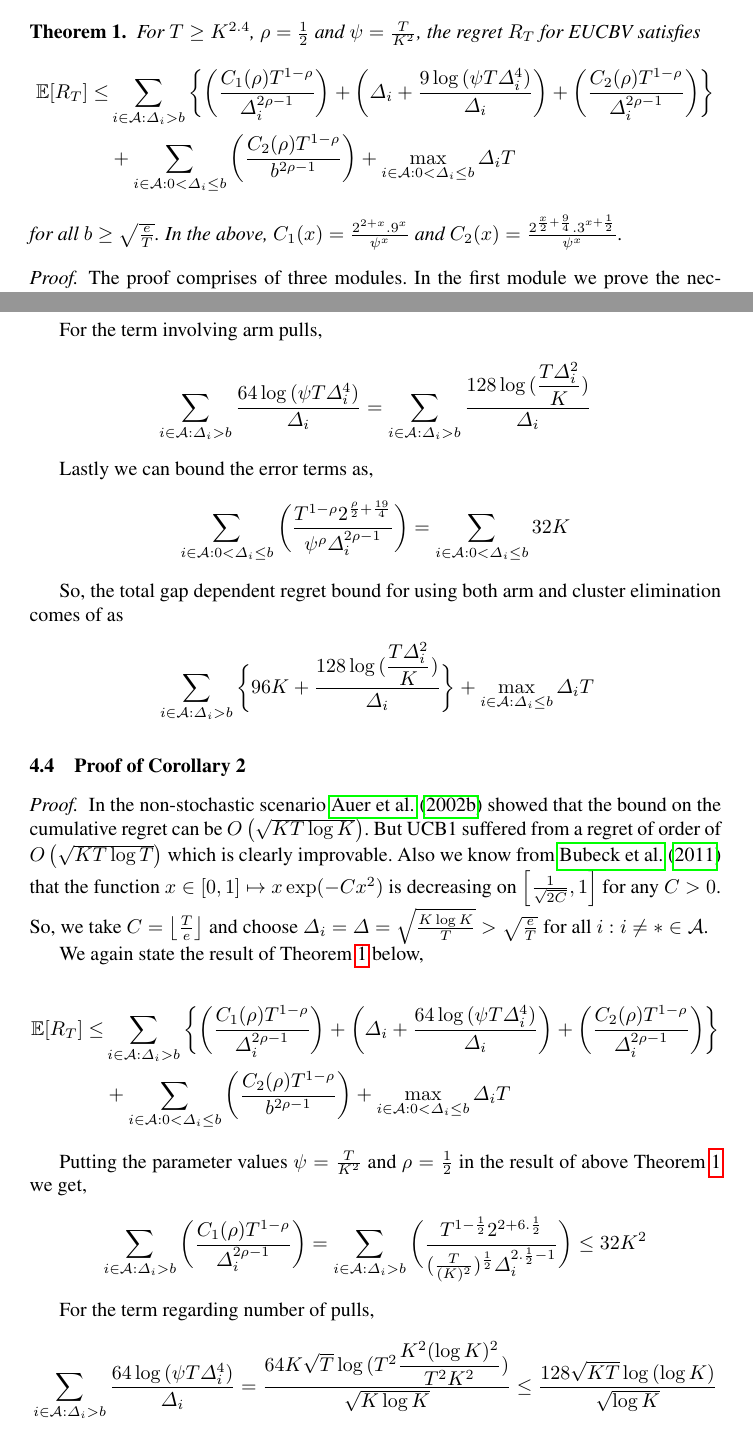
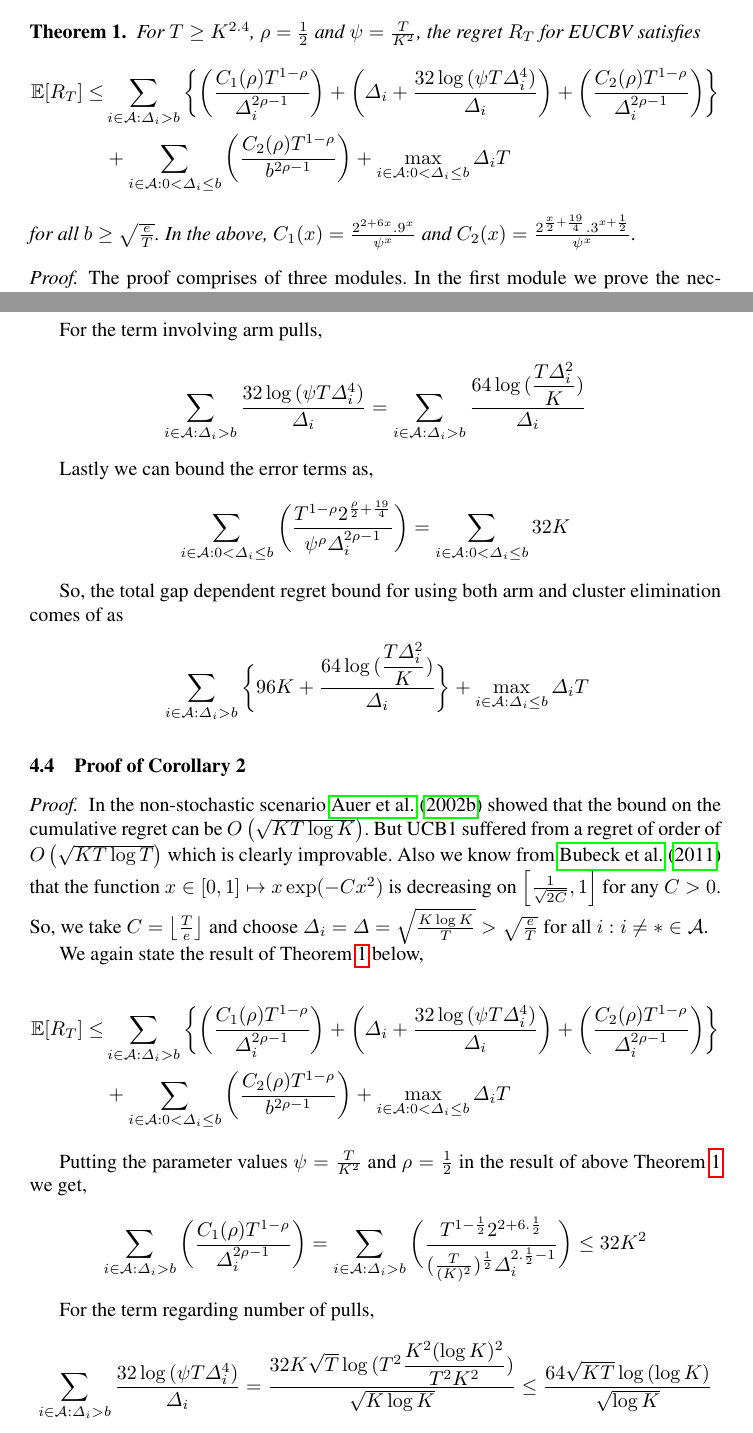
Before and after one commit to Subhojyoti/EUCBV, a LaTeX paper (EUCBV.tex, which reads proofTheorem.tex, results.tex): two parts of pages 6 and 12 of 16, joined at a grey line, cut so that both start at the same text. Compiled offline with pdfLaTeX.

Commit message:
Latest on 17/4/2017

```diff
--- a/proofTheorem.tex
+++ b/proofTheorem.tex
@@ -230,7 +230,7 @@ After putting the parameter values $\psi=\frac{T}{K^2}$ and $\rho=\frac{1}{2}$ i
 
 	For the term involving arm pulls,
 	\begin{align*}
-	\sum_{i\in \A :\Delta_{i} > b}\dfrac{64\log{(\psi T\Delta_{i}^{4})}}{\Delta_{i}}=\sum_{i\in \A :\Delta_{i} > b}\dfrac{128\log{(\dfrac{T\Delta_{i}^{2}}{K})}}{\Delta_{i}}
+	\sum_{i\in \A :\Delta_{i} > b}\dfrac{32\log{(\psi T\Delta_{i}^{4})}}{\Delta_{i}}=\sum_{i\in \A :\Delta_{i} > b}\dfrac{64\log{(\dfrac{T\Delta_{i}^{2}}{K})}}{\Delta_{i}}
 	%\approx \sum_{i\in A:\Delta_{i} > b}\dfrac{16\log{(T\dfrac{\Delta_{i}^{2}}{\log K})}}{\Delta_{i}}
 	\end{align*}
 
@@ -241,7 +241,7 @@ After putting the parameter values $\psi=\frac{T}{K^2}$ and $\rho=\frac{1}{2}$ i
 
 	So, the total gap dependent regret bound for using both arm and cluster elimination comes of as
 	\begin{align*}
-	& \sum_{i\in \A :\Delta_{i} > b}\bigg\lbrace 96 K + \dfrac{128\log{(\dfrac{T\Delta_{i}^{2}}{ K})}}{\Delta_{i}}\bigg\rbrace
+	& \sum_{i\in \A :\Delta_{i} > b}\bigg\lbrace 96 K + \dfrac{64\log{(\dfrac{T\Delta_{i}^{2}}{ K})}}{\Delta_{i}}\bigg\rbrace
  + \max\limits_{i\in \A :\Delta_{i}\leq b}\Delta_{i}T
 	\end{align*}
 \end{proof}
@@ -268,7 +268,7 @@ In the non-stochastic scenario \cite{auer2002nonstochastic} showed that the boun
 	We again state the result of Theorem \ref{Result:Theorem:1} below,
 
 \begin{align*}
-\E [R_{T}] \leq &\sum\limits_{i\in \A :\Delta_{i} > b}\bigg\lbrace\bigg(\dfrac{C_{1}(\rho)T^{1-\rho}}{\Delta_{i}^{2\rho -1}}\bigg) + \bigg(\Delta_{i}+\dfrac{64\log{(\psi  T\Delta_{i}^{4})}}{\Delta_{i}}\bigg) + \bigg(\dfrac{ C_{2}(\rho) T^{1-\rho}}{\Delta_{i}^{2\rho-1}} \bigg)\bigg \rbrace\\
+\E [R_{T}] \leq &\sum\limits_{i\in \A :\Delta_{i} > b}\bigg\lbrace\bigg(\dfrac{C_{1}(\rho)T^{1-\rho}}{\Delta_{i}^{2\rho -1}}\bigg) + \bigg(\Delta_{i}+\dfrac{32\log{(\psi  T\Delta_{i}^{4})}}{\Delta_{i}}\bigg) + \bigg(\dfrac{ C_{2}(\rho) T^{1-\rho}}{\Delta_{i}^{2\rho-1}} \bigg)\bigg \rbrace\\
   & +\sum\limits_{i\in \A :0 < \Delta_{i}\leq b}\bigg(\dfrac{C_{2}(\rho)T^{1-\rho}}{b^{2\rho -1}} \bigg) + \max_{i\in \A :0 < \Delta_{i}\leq b}\Delta_{i}T
 \end{align*}
 %
@@ -288,8 +288,8 @@ Putting the parameter values $\psi=\frac{T}{K^2}$ and $\rho=\frac{1}{2}$ in the
 
 	For the term regarding number of pulls,
 	\begin{align*}
-	\sum_{i\in \A :\Delta_{i} > b}\dfrac{64\log{(\psi T\Delta_{i}^{4})}}{\Delta_{i}} &= \dfrac{64K\sqrt{T}\log{(T^{2}\dfrac{K^{2}(\log K)^{2}}{T^{2} K^2})}}{\sqrt{K\log K}} \leq  \dfrac{128\sqrt{KT}\log{(\log K)}}{\sqrt{\log K}}\\
-	&\leq 128\sqrt{KT} \text{ ,   as $\dfrac{\log{(\log K)}}{\sqrt{\log K}}\leq 1$}
+	\sum_{i\in \A :\Delta_{i} > b}\dfrac{32\log{(\psi T\Delta_{i}^{4})}}{\Delta_{i}} &= \dfrac{32K\sqrt{T}\log{(T^{2}\dfrac{K^{2}(\log K)^{2}}{T^{2} K^2})}}{\sqrt{K\log K}} \leq  \dfrac{64\sqrt{KT}\log{(\log K)}}{\sqrt{\log K}}\\
+	&\leq 64\sqrt{KT} \text{ ,   as $\dfrac{\log{(\log K)}}{\sqrt{\log K}}\leq 1$}
 	\end{align*}
 	%for $K\geq 3$
  	Lastly we can bound the error terms as,
--- a/results.tex
+++ b/results.tex
@@ -6,11 +6,11 @@ We present below the main theorem of the paper which establishes the regret uppe
 \label{Result:Theorem:1}
 For $T\geq K^{2.4}$, $\rho=\frac{1}{2}$ and $\psi=\frac{T}{K^2}$, the regret $R_T$ for EUCBV satisfies
 \begin{align*}
- \E [R_{T}] \leq &\sum\limits_{i\in \A :\Delta_{i} > b}\bigg\lbrace\bigg(\dfrac{C_{1}(\rho)T^{1-\rho}}{\Delta_{i}^{2\rho -1}}\bigg) + \bigg(\Delta_{i}+\dfrac{9\log{(\psi  T\Delta_{i}^{4})}}{\Delta_{i}}\bigg) + \bigg(\dfrac{ C_{2}(\rho) T^{1-\rho}}{\Delta_{i}^{2\rho-1}} \bigg)\bigg \rbrace \\
+ \E [R_{T}] \leq &\sum\limits_{i\in \A :\Delta_{i} > b}\bigg\lbrace\bigg(\dfrac{C_{1}(\rho)T^{1-\rho}}{\Delta_{i}^{2\rho -1}}\bigg) + \bigg(\Delta_{i}+\dfrac{32\log{(\psi  T\Delta_{i}^{4})}}{\Delta_{i}}\bigg) + \bigg(\dfrac{ C_{2}(\rho) T^{1-\rho}}{\Delta_{i}^{2\rho-1}} \bigg)\bigg \rbrace \\
  %%%%%%%%%%%%%%%%
   & +\sum\limits_{i\in \A :0 < \Delta_{i}\leq b}\bigg(\dfrac{C_{2}(\rho)T^{1-\rho}}{b^{2\rho -1}} \bigg) + \max_{i\in \A :0 < \Delta_{i}\leq b}\Delta_{i}T
 \end{align*}
-for all $b\geq\sqrt{\frac{e}{T}}$. In the above, $C_1(x) = \frac{2^{2+x}.9^{x}}{\psi^{x}}$ and $C_2(x) = \frac{2^{\frac{x}{2}+\frac{9}{4}}.3^{x+\frac{1}{2}}}{\psi^{x}}$.
+for all $b\geq\sqrt{\frac{e}{T}}$. In the above, $C_1(x) = \frac{2^{2+6x}.9^{x}}{\psi^{x}}$ and $C_2(x) = \frac{2^{\frac{x}{2}+\frac{19}{4}}.3^{x+\frac{1}{2}}}{\psi^{x}}$.
 \end{theorem}
 
 \begin{proof}
```
Also changed, not shown: EUCBV.pdf, proofTheorem.tex (14 more changed lines), results.tex (4 more changed lines), 2 other files.
